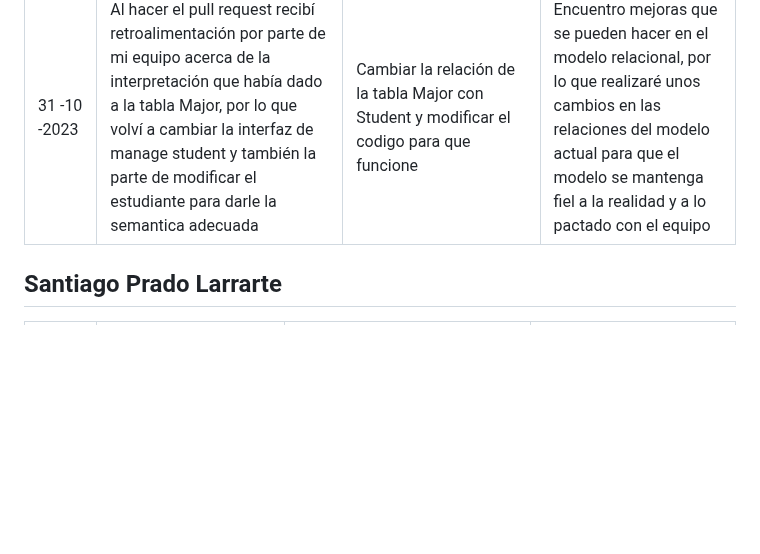
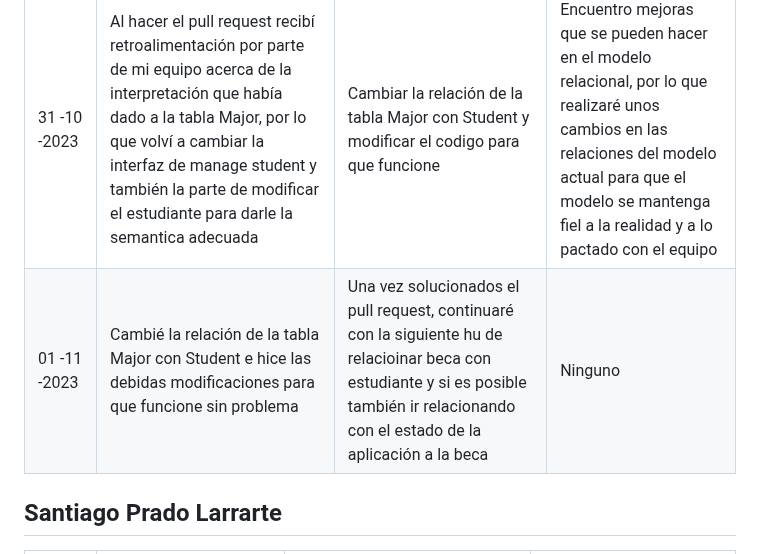
Before and after one commit to Jun-266/becas-filantropia, a Markdown page: README.md, the part around the change. GitHub-like rendering; blank space fills up the shorter version.

Commit message:
chore(daily-scrum.md): reporte diario 01-11

```diff
--- a/README.md
+++ b/README.md
@@ -55,6 +55,7 @@
 | 29 -10 -2023 | Terminé de hacer la función de agregar y borrar Student, también adelante la de modificar para asociar el estudiante con major | Trabajar en la interfaz de modificar student para relacionar con Major  | Ninguno
 | 30 -10 -2023 | Terminé de hacer la interfaz de modificar student para agregar major o modificar el estudiante con major | Hacer la relación de beca con estudiante e ir relacionando con el estado de la aplicación a la beca | Ninguno
 | 31 -10 -2023 | Al hacer el pull request recibí retroalimentación por parte de mi equipo acerca de la interpretación que había dado a la tabla Major, por lo que volví a cambiar la interfaz de manage student y también la parte de modificar el estudiante para darle la semantica adecuada | Cambiar la relación de la tabla Major con Student y modificar el codigo para que funcione | Encuentro mejoras que se pueden hacer en el modelo relacional, por lo que realizaré unos cambios en las relaciones del modelo actual para que el modelo se mantenga fiel a la realidad y a lo pactado con el equipo
+| 01 -11 -2023 | Cambié la relación de la tabla Major con Student e hice las debidas modificaciones para que funcione sin problema | Una vez solucionados el pull request, continuaré con la siguiente hu de relacioinar beca con estudiante y si es posible también ir relacionando con el estado de la aplicación a la beca | Ninguno
 
 ## Santiago Prado Larrarte
 | Fecha      | ¿Qué he hecho desde el último daily SCRUM?                                                                                             | ¿Qué haré durante el día de hoy?                                                                                                                                                    | ¿He visto o encontrado algún impedimento?                                                                                                                               |
```
